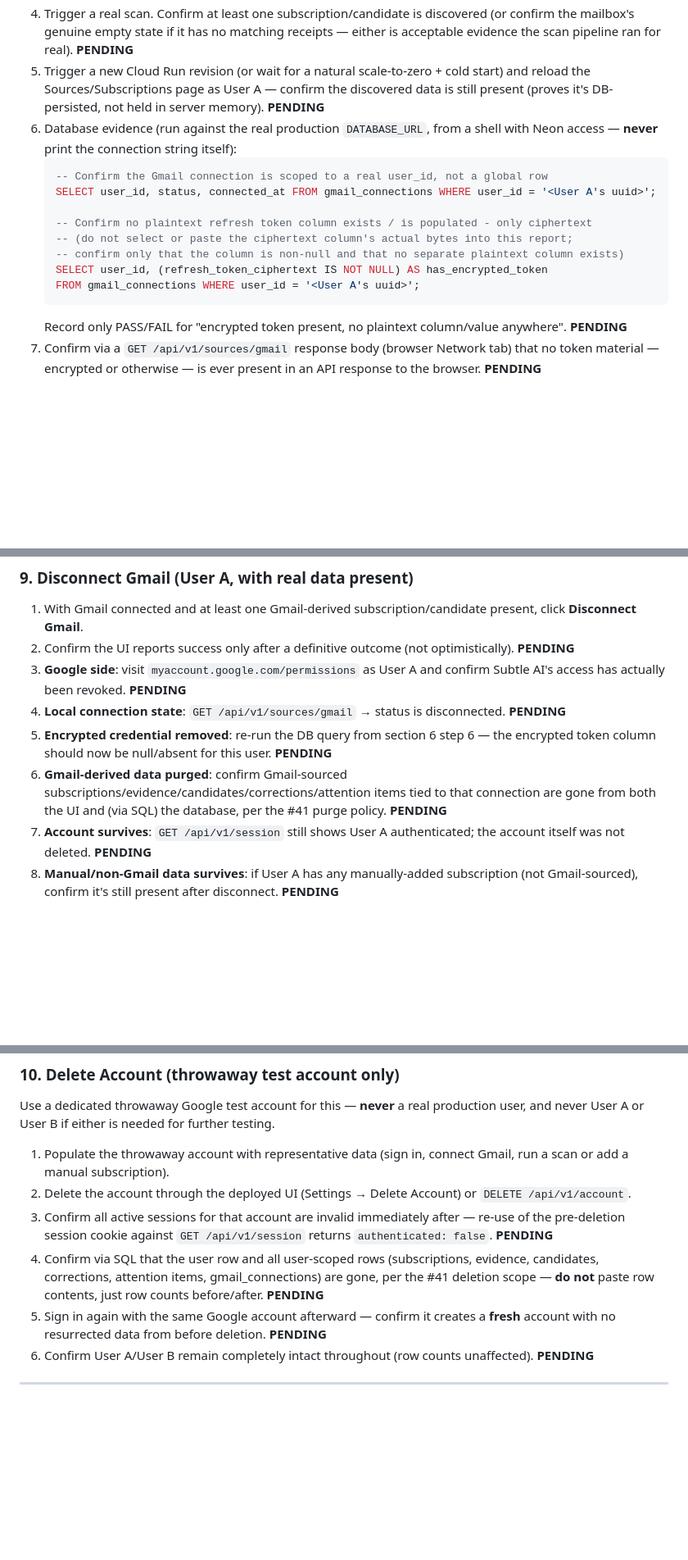
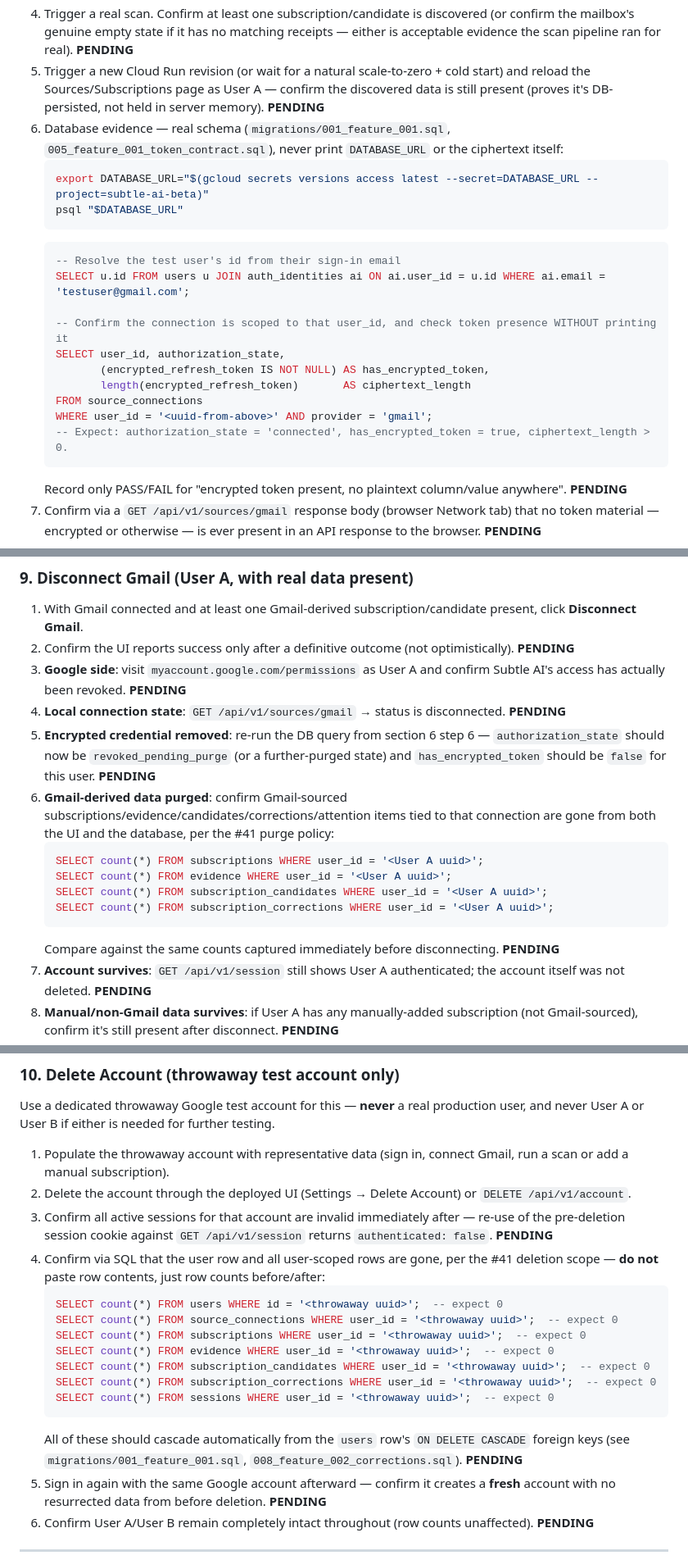
Before and after one commit to kjs8806/subtle_ai, a Markdown page: docs/security/LAUNCH_GATE_45_EVIDENCE.md, 3 parts joined by grey strips. Shown at 82% size. Drawn GitHub-style; blank space fills up the shorter version.

Commit message:
Fix Part B's SQL evidence queries to match the real schema
The DB verification queries in sections 6, 9, and 10 referenced a
gmail_connections table and refresh_token_ciphertext column that don't
exist - checked against the real migrations instead (001_feature_001.sql,
005_feature_001_token_contract.sql, 008_feature_002_corrections.sql):
the actual table is source_connections (provider='gmail'), the token
column is encrypted_refresh_token, and status is authorization_state.
Also adds the exact DATABASE_URL/psql connection commands and
row-count queries for the account-deletion cascade check in section 10.

````diff
--- a/docs/security/LAUNCH_GATE_45_EVIDENCE.md
+++ b/docs/security/LAUNCH_GATE_45_EVIDENCE.md
@@ -147,16 +147,22 @@ Do not paste the cookie's actual value into the report — flag names/values onl
 3. After granting access and landing back on Sources: confirm status shows **Connected**, and that the connected mailbox shown matches User A's sign-in email. **PENDING**
 4. Trigger a real scan. Confirm at least one subscription/candidate is discovered (or confirm the mailbox's genuine empty state if it has no matching receipts — either is acceptable evidence the scan pipeline ran for real). **PENDING**
 5. Trigger a new Cloud Run revision (or wait for a natural scale-to-zero + cold start) and reload the Sources/Subscriptions page as User A — confirm the discovered data is still present (proves it's DB-persisted, not held in server memory). **PENDING**
-6. Database evidence (run against the real production `DATABASE_URL`, from a shell with Neon access — **never** print the connection string itself):
+6. Database evidence — real schema (`migrations/001_feature_001.sql`, `005_feature_001_token_contract.sql`), never print `DATABASE_URL` or the ciphertext itself:
+   ```bash
+   export DATABASE_URL="$(gcloud secrets versions access latest --secret=DATABASE_URL --project=subtle-ai-beta)"
+   psql "$DATABASE_URL"
+   ```
    ```sql
-   -- Confirm the Gmail connection is scoped to a real user_id, not a global row
-   SELECT user_id, status, connected_at FROM gmail_connections WHERE user_id = '<User A's uuid>';
+   -- Resolve the test user's id from their sign-in email
+   SELECT u.id FROM users u JOIN auth_identities ai ON ai.user_id = u.id WHERE ai.email = 'testuser@gmail.com';
 
-   -- Confirm no plaintext refresh token column exists / is populated - only ciphertext
-   -- (do not select or paste the ciphertext column's actual bytes into this report;
-   -- confirm only that the column is non-null and that no separate plaintext column exists)
-   SELECT user_id, (refresh_token_ciphertext IS NOT NULL) AS has_encrypted_token
-   FROM gmail_connections WHERE user_id = '<User A's uuid>';
+   -- Confirm the connection is scoped to that user_id, and check token presence WITHOUT printing it
+   SELECT user_id, authorization_state,
+          (encrypted_refresh_token IS NOT NULL) AS has_encrypted_token,
+          length(encrypted_refresh_token)       AS ciphertext_length
+   FROM source_connections
+   WHERE user_id = '<uuid-from-above>' AND provider = 'gmail';
+   -- Expect: authorization_state = 'connected', has_encrypted_token = true, ciphertext_length > 0.
    ```
    Record only PASS/FAIL for "encrypted token present, no plaintext column/value anywhere". **PENDING**
 7. Confirm via a `GET /api/v1/sources/gmail` response body (browser Network tab) that no token material — encrypted or otherwise — is ever present in an API response to the browser. **PENDING**
@@ -188,8 +194,15 @@ Do not paste the cookie's actual value into the report — flag names/values onl
 2. Confirm the UI reports success only after a definitive outcome (not optimistically). **PENDING**
 3. **Google side**: visit `myaccount.google.com/permissions` as User A and confirm Subtle AI's access has actually been revoked. **PENDING**
 4. **Local connection state**: `GET /api/v1/sources/gmail` → status is disconnected. **PENDING**
-5. **Encrypted credential removed**: re-run the DB query from section 6 step 6 — the encrypted token column should now be null/absent for this user. **PENDING**
-6. **Gmail-derived data purged**: confirm Gmail-sourced subscriptions/evidence/candidates/corrections/attention items tied to that connection are gone from both the UI and (via SQL) the database, per the #41 purge policy. **PENDING**
+5. **Encrypted credential removed**: re-run the DB query from section 6 step 6 — `authorization_state` should now be `revoked_pending_purge` (or a further-purged state) and `has_encrypted_token` should be `false` for this user. **PENDING**
+6. **Gmail-derived data purged**: confirm Gmail-sourced subscriptions/evidence/candidates/corrections/attention items tied to that connection are gone from both the UI and the database, per the #41 purge policy:
+   ```sql
+   SELECT count(*) FROM subscriptions WHERE user_id = '<User A uuid>';
+   SELECT count(*) FROM evidence WHERE user_id = '<User A uuid>';
+   SELECT count(*) FROM subscription_candidates WHERE user_id = '<User A uuid>';
+   SELECT count(*) FROM subscription_corrections WHERE user_id = '<User A uuid>';
+   ```
+   Compare against the same counts captured immediately before disconnecting. **PENDING**
 7. **Account survives**: `GET /api/v1/session` still shows User A authenticated; the account itself was not deleted. **PENDING**
 8. **Manual/non-Gmail data survives**: if User A has any manually-added subscription (not Gmail-sourced), confirm it's still present after disconnect. **PENDING**
 9. **Scanning blocked until reconnect**: `POST /api/v1/sources/gmail/scan` → `409 source_not_connected`. **PENDING**
@@ -203,7 +216,17 @@ Use a dedicated throwaway Google test account for this — **never** a real prod
 1. Populate the throwaway account with representative data (sign in, connect Gmail, run a scan or add a manual subscription).
 2. Delete the account through the deployed UI (Settings → Delete Account) or `DELETE /api/v1/account`.
 3. Confirm all active sessions for that account are invalid immediately after — re-use of the pre-deletion session cookie against `GET /api/v1/session` returns `authenticated: false`. **PENDING**
-4. Confirm via SQL that the user row and all user-scoped rows (subscriptions, evidence, candidates, corrections, attention items, gmail_connections) are gone, per the #41 deletion scope — **do not** paste row contents, just row counts before/after. **PENDING**
+4. Confirm via SQL that the user row and all user-scoped rows are gone, per the #41 deletion scope — **do not** paste row contents, just row counts before/after:
+   ```sql
+   SELECT count(*) FROM users WHERE id = '<throwaway uuid>';  -- expect 0
+   SELECT count(*) FROM source_connections WHERE user_id = '<throwaway uuid>';  -- expect 0
+   SELECT count(*) FROM subscriptions WHERE user_id = '<throwaway uuid>';  -- expect 0
+   SELECT count(*) FROM evidence WHERE user_id = '<throwaway uuid>';  -- expect 0
+   SELECT count(*) FROM subscription_candidates WHERE user_id = '<throwaway uuid>';  -- expect 0
+   SELECT count(*) FROM subscription_corrections WHERE user_id = '<throwaway uuid>';  -- expect 0
+   SELECT count(*) FROM sessions WHERE user_id = '<throwaway uuid>';  -- expect 0
+   ```
+   All of these should cascade automatically from the `users` row's `ON DELETE CASCADE` foreign keys (see `migrations/001_feature_001.sql`, `008_feature_002_corrections.sql`). **PENDING**
 5. Sign in again with the same Google account afterward — confirm it creates a **fresh** account with no resurrected data from before deletion. **PENDING**
 6. Confirm User A/User B remain completely intact throughout (row counts unaffected). **PENDING**
 
````
